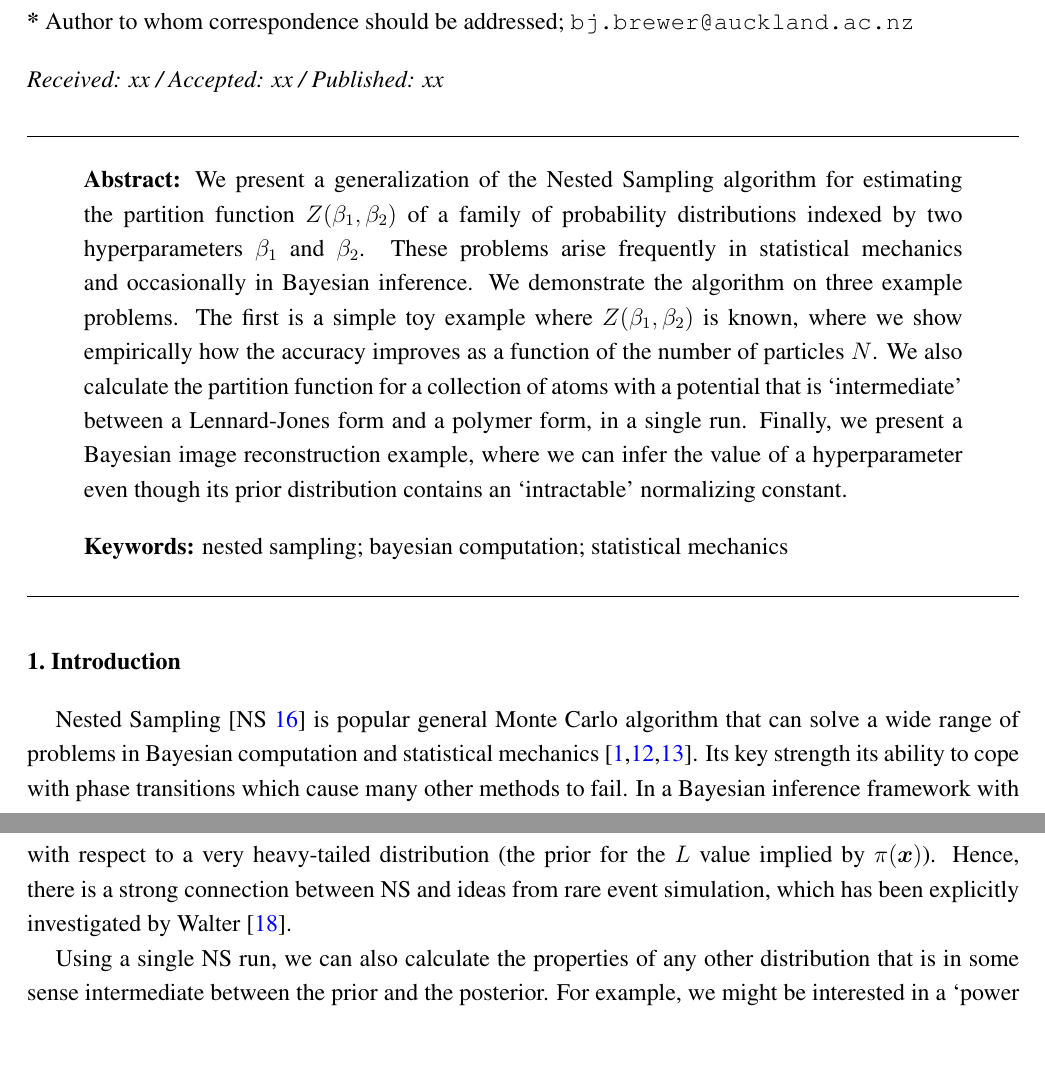
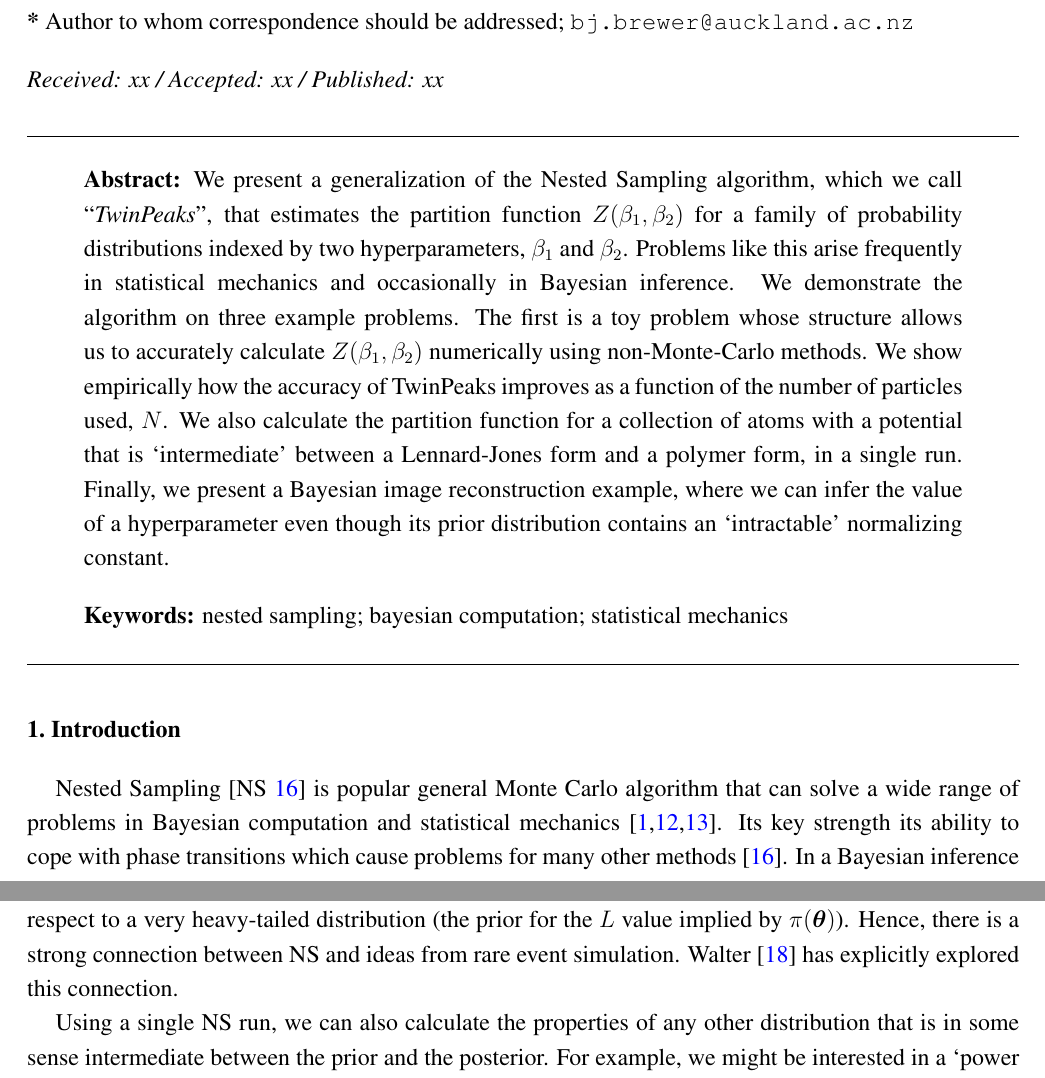
Before and after one commit to eggplantbren/TwinPeaks3, a LaTeX paper (Paper/ms.tex): two parts of pages 1 and 3 of 13, joined at a grey line, cut so that both start at the same text, the shorter picture padded with empty space. Compiled offline with pdfLaTeX.

Commit message:
Working on the beginning of the paper

```diff
--- a/Paper/ms.tex
+++ b/Paper/ms.tex
@@ -54,8 +54,8 @@
 \usepackage{natbib}
 
 \DeclareUnicodeCharacter{00A0}{ }
-\newcommand{\xx}{\boldsymbol{x}}
-\newcommand{\dx}{d\boldsymbol{x}}
+\newcommand{\xx}{\boldsymbol{\theta}}
+\newcommand{\dx}{d\boldsymbol{\theta}}
 \newcommand{\data}{\boldsymbol{D}}
 \newcommand{\II}{\boldsymbol{I}}
 
@@ -118,15 +120,20 @@ $^{3}$ Cavendish, University of Cambridge, Cambridge, UK}
 \corres{{\tt bj.brewer@auckland.ac.nz}}
 
 % Abstract (Do not use inserted blank lines, i.e. \\)
-\abstract{We present a generalization of the Nested Sampling algorithm for
-estimating the partition function $Z(\beta_1, \beta_2)$ of a family of
-probability distributions indexed by two hyperparameters $\beta_1$ and
-$\beta_2$. These
-problems arise frequently in statistical mechanics and occasionally in
-Bayesian inference. We demonstrate the algorithm on three example problems.
-The first is a simple toy example where
-$Z(\beta_1, \beta_2)$ is known, where we show empirically how the accuracy
-improves as a function of the number of particles $N$. We also
+\abstract{We present a generalization of the Nested Sampling algorithm,
+which we call ``{\em TwinPeaks}'',
+that estimates
+the partition function $Z(\beta_1, \beta_2)$ for a family of
+probability distributions indexed by two hyperparameters, $\beta_1$ and
+$\beta_2$. Problems like this
+arise frequently in statistical mechanics and occasionally in
+Bayesian inference.
+We demonstrate the algorithm on three example problems.
+The first is a toy problem whose structure allows us
+to accurately calculate $Z(\beta_1, \beta_2)$ numerically using non-Monte-Carlo
+methods.
+We show empirically how the accuracy of TwinPeaks
+improves as a function of the number of particles used, $N$. We also
 calculate the partition function for a collection of atoms with a potential
 that is `intermediate' between a Lennard-Jones form and a polymer form, in
 a single run. Finally, we present a Bayesian image reconstruction example,
@@ -163,8 +170,8 @@ Monte Carlo algorithm that can solve a wide range of problems in Bayesian
 computation and statistical mechanics
 \citep{2009arXiv0906.3544P, 2014PhRvE..89b2302P, 2015arXiv150303404B}.
 Its key strength its ability to cope with phase transitions which cause
-many other methods to fail.
-In a Bayesian inference framework with unknown parameters denoted collectively
+problems for many other methods \citep{skilling}.
+In a Bayesian inference problem with unknown parameters denoted collectively
 by a vector $\xx$, the
 posterior distribution for the parameters given data $\data$ (and prior
 information $\II$) is:
@@ -232,8 +241,8 @@ However,
 NS is required because Equation~\ref{eqn:evidence}
 is the expected value of $L$ with respect to a very heavy-tailed distribution
 (the prior for the $L$ value implied by $\pi(\xx)$). Hence, there is a strong
-connection between NS and ideas from rare event simulation, which has been
-explicitly investigated by \citet{walter}.
+connection between NS and ideas from rare event simulation. \citet{walter} has
+explicitly explored this connection.
 
 Using a single NS run, we can also calculate the properties of any other distribution that
 is in some sense intermediate
```
Also changed, not shown: Paper/ms.tex (14 more changed lines).
